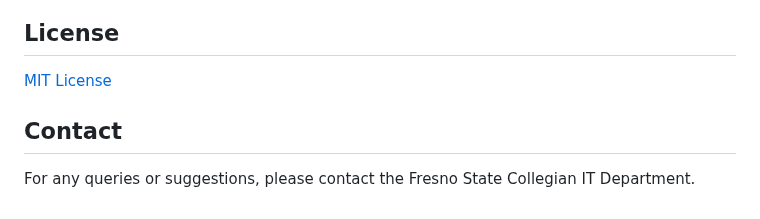
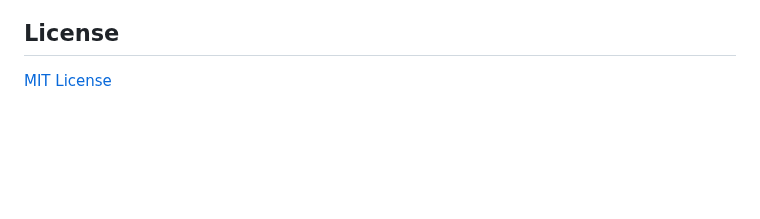
Before and after one commit to Fresno-State-Student-Housing/FSCollegianNews, a Markdown page: README.md, the part around the change. GitHub-like rendering; blank space fills up the shorter version.

```diff
--- a/README.md
+++ b/README.md
@@ -64,6 +64,3 @@ Contributions to improve the dashboard are welcome. Please follow these steps:
 
 ## License
 [MIT License](https://opensource.org/licenses/MIT)
-
-## Contact
-For any queries or suggestions, please contact the Fresno State Collegian IT Department.
```
